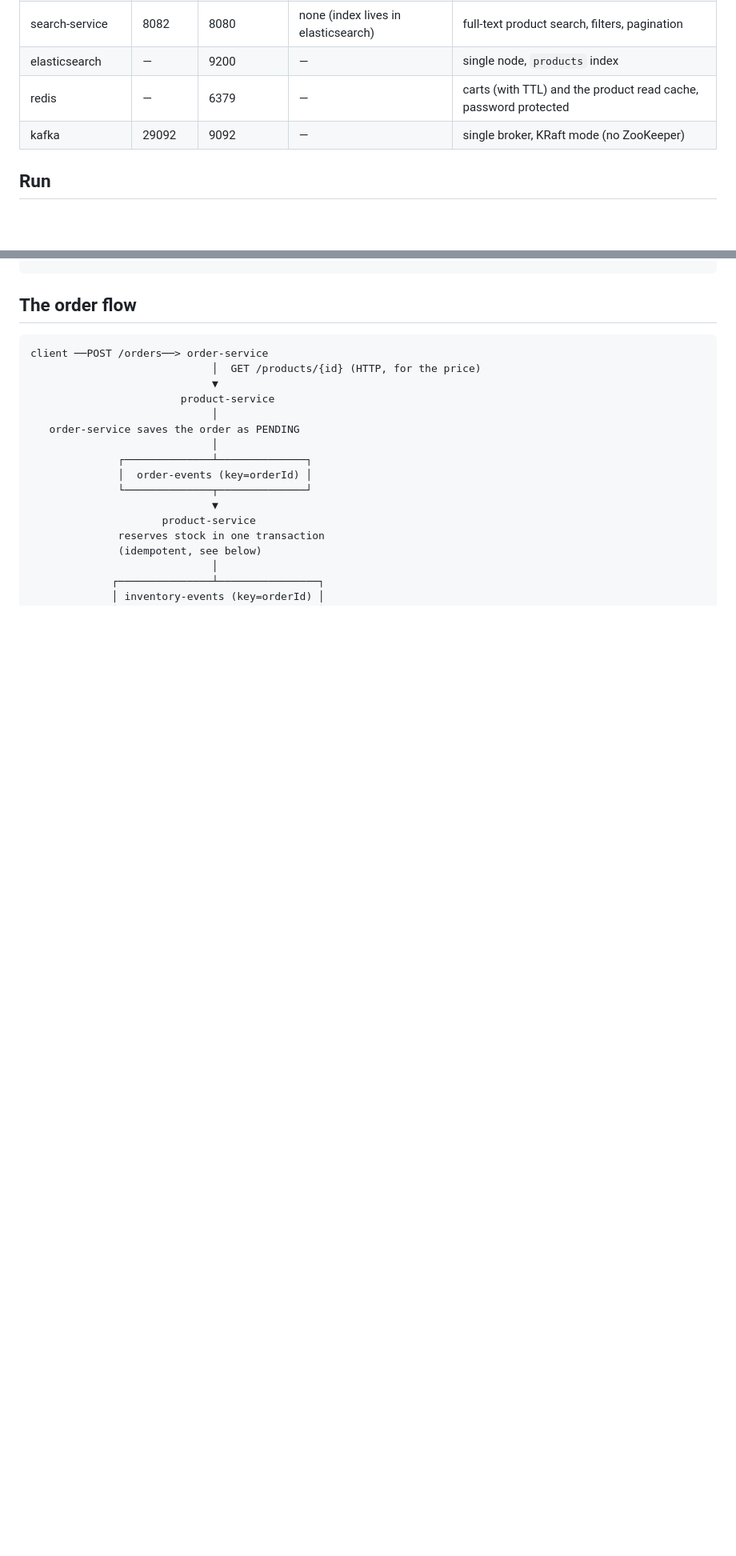
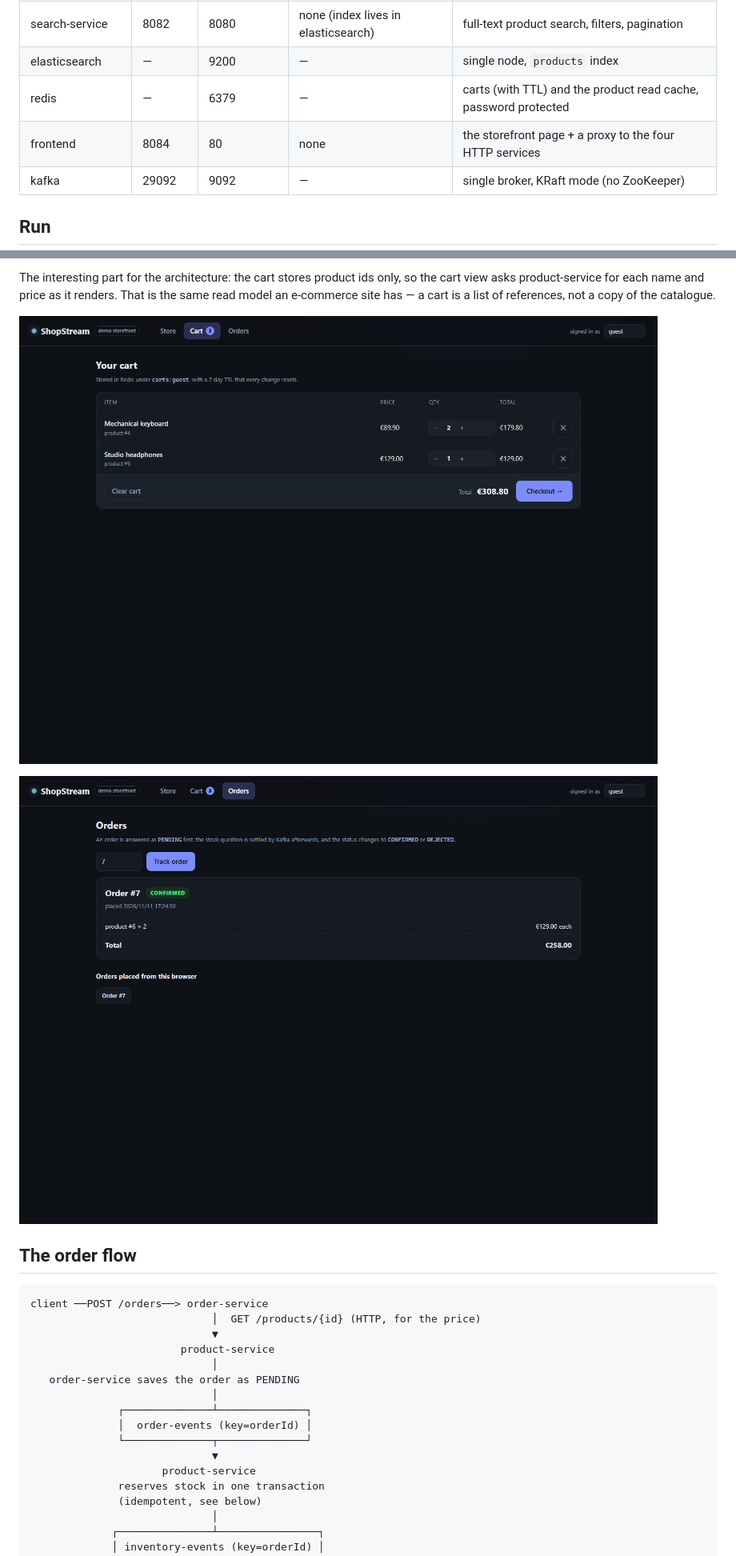
Before and after one commit to qwertyuiopczz2021-byte/shopstream, a Markdown page: README.md, 2 parts joined by grey strips. Shown at 80% size. GitHub-like rendering; pictures changed too: docs/screenshots/cart.png (added), docs/screenshots/orders.png (added); blank space fills up the shorter version.

Commit message:
docs: document the storefront
Screenshots of the three views, the reasoning behind one origin and no build step, and the two nginx pitfalls (trailing-slash location, container not recreated).

```diff
--- a/README.md
+++ b/README.md
@@ -18,6 +23,7 @@ TTL and are only emptied when the order they produce is confirmed, and the hot p
 | search-service | 8082 | 8080 | none (index lives in elasticsearch) | full-text product search, filters, pagination |
 | elasticsearch | — | 9200 | — | single node, `products` index |
 | redis | — | 6379 | — | carts (with TTL) and the product read cache, password protected |
+| frontend | 8084 | 80 | none | the storefront page + a proxy to the four HTTP services |
 | kafka | 29092 | 9092 | — | single broker, KRaft mode (no ZooKeeper) |
 
 ## Run
@@ -52,3 +76,10 @@ docker compose down -v
+The interesting part for the architecture: the cart stores product ids only, so the cart view asks
+product-service for each name and price as it renders. That is the same read model an e-commerce site
+has — a cart is a list of references, not a copy of the catalogue.
+
+![The cart](docs/screenshots/cart.png)
+
+![One order](docs/screenshots/orders.png)
 
 ## The order flow
 
```
Also changed, not shown: other parts of README.md (+26 -2 lines), NOTES.md (+61 -1 lines), docs/screenshots/store.png (added).
